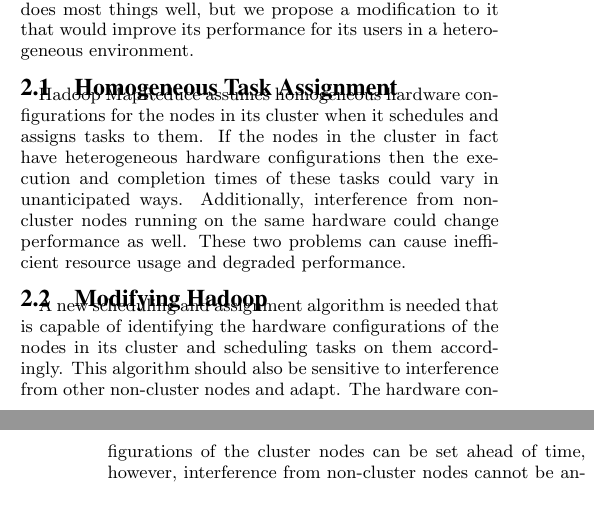
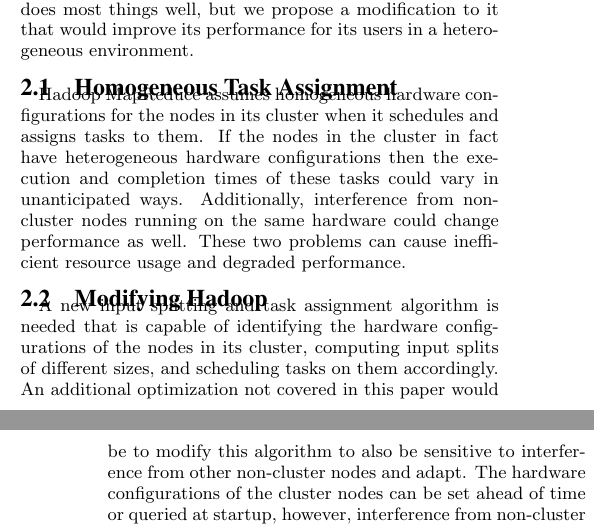
Before and after one commit to ross-nordstrom/cs5540-adaptive_hadoop, a LaTeX paper (proposal/proposal.tex, which reads proposal/motivation.tex): two parts of the columns of pages 1 and 2 of 4, joined at a grey line, cut so that both start at the same text, the shorter picture padded with empty space. Compiled offline with pdfLaTeX.

Commit message:
Update motivation.tex

```diff
--- a/proposal/motivation.tex
+++ b/proposal/motivation.tex
@@ -17,14 +17,14 @@ could change performance as well. These two problems can cause inefficient
 resource usage and degraded performance.
 
 \subsection{Modifying Hadoop}
-A new scheduling and assignment algorithm is needed that is capable of
-identifying the hardware configurations of the nodes in its cluster and
-scheduling tasks on them accordingly. This algorithm should also be sensitive
+A new input splitting and task assignment algorithm is needed that is capable of
+identifying the hardware configurations of the nodes in its cluster, computing
+input splits of different sizes, and scheduling tasks on them accordingly.
+An additional optimization not covered in this paper would be to modify
+this algorithm to also be sensitive
 to interference from other non-cluster nodes and adapt. The hardware
-configurations of the cluster nodes can be set ahead of time, however,
-interference from non-cluster nodes cannot be anticipated. This algorithm
-should be able to detect interference and dynamically change the task settings
-accordingly.
+configurations of the cluster nodes can be set ahead of time or queried at startup, however,
+interference from non-cluster nodes cannot be anticipated.
 
 The existing Hadoop task scheduler/assignment module will need to be identified
 in the source code for Hadoop 1.2.1. It will then need to be either modified or
```
